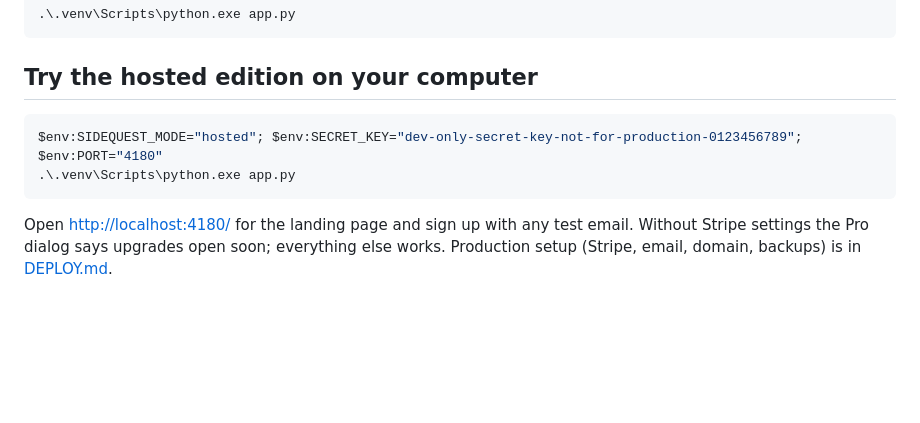
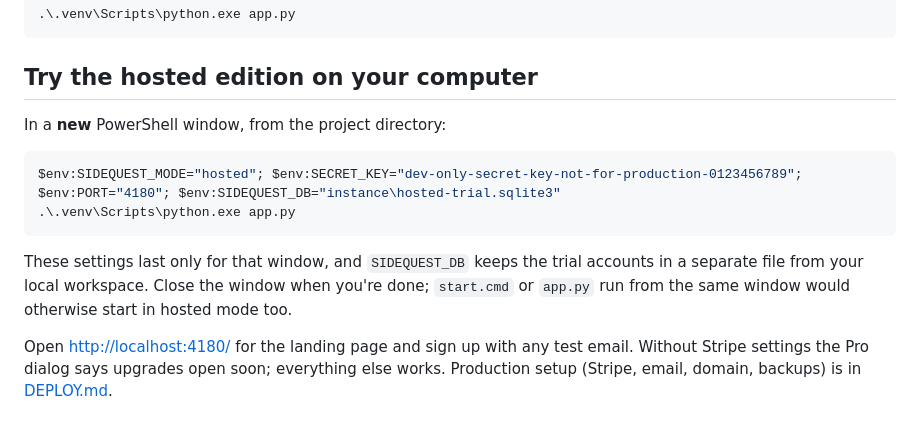
Before and after one commit to wilsonmah/sidequest, a Markdown page: README.en.md, the part around the change. GitHub-like rendering; blank space fills up the shorter version.

````diff
--- a/README.en.md
+++ b/README.en.md
@@ -45,10 +45,14 @@ Double-click `start.cmd` to open <http://127.0.0.1:4173/> once the service is re
 
 ## Try the hosted edition on your computer
 
+In a **new** PowerShell window, from the project directory:
+
 ```powershell
-$env:SIDEQUEST_MODE="hosted"; $env:SECRET_KEY="dev-only-secret-key-not-for-production-0123456789"; $env:PORT="4180"
+$env:SIDEQUEST_MODE="hosted"; $env:SECRET_KEY="dev-only-secret-key-not-for-production-0123456789"; $env:PORT="4180"; $env:SIDEQUEST_DB="instance\hosted-trial.sqlite3"
 .\.venv\Scripts\python.exe app.py
 ```
+
+These settings last only for that window, and `SIDEQUEST_DB` keeps the trial accounts in a separate file from your local workspace. Close the window when you're done; `start.cmd` or `app.py` run from the same window would otherwise start in hosted mode too.
 
 Open <http://localhost:4180/> for the landing page and sign up with any test email. Without Stripe settings the Pro dialog says upgrades open soon; everything else works. Production setup (Stripe, email, domain, backups) is in [DEPLOY.md](DEPLOY.md).
 
````
Also changed, not shown: DEPLOY.md (+1 -1 lines), README.md (+5 -1 lines).
